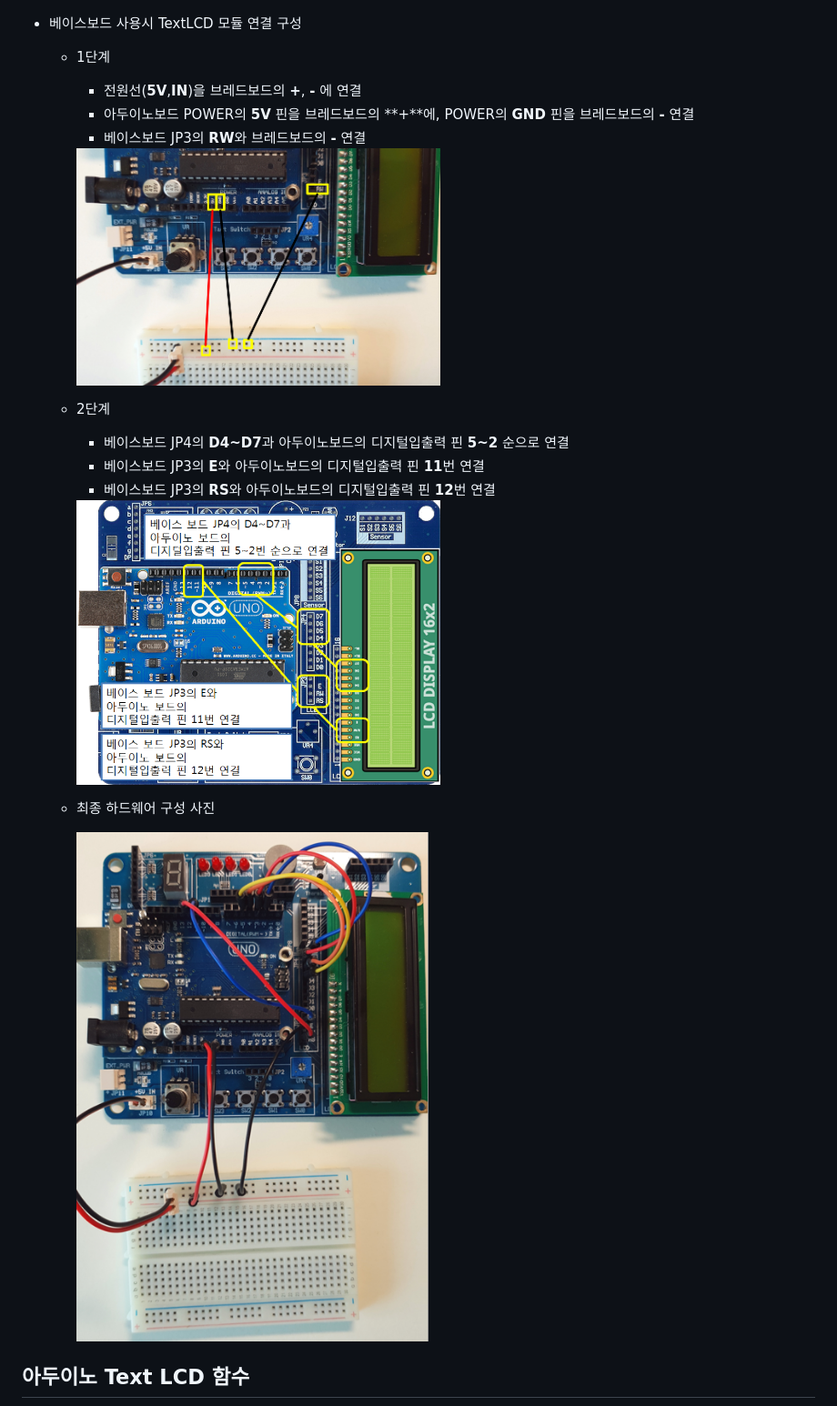
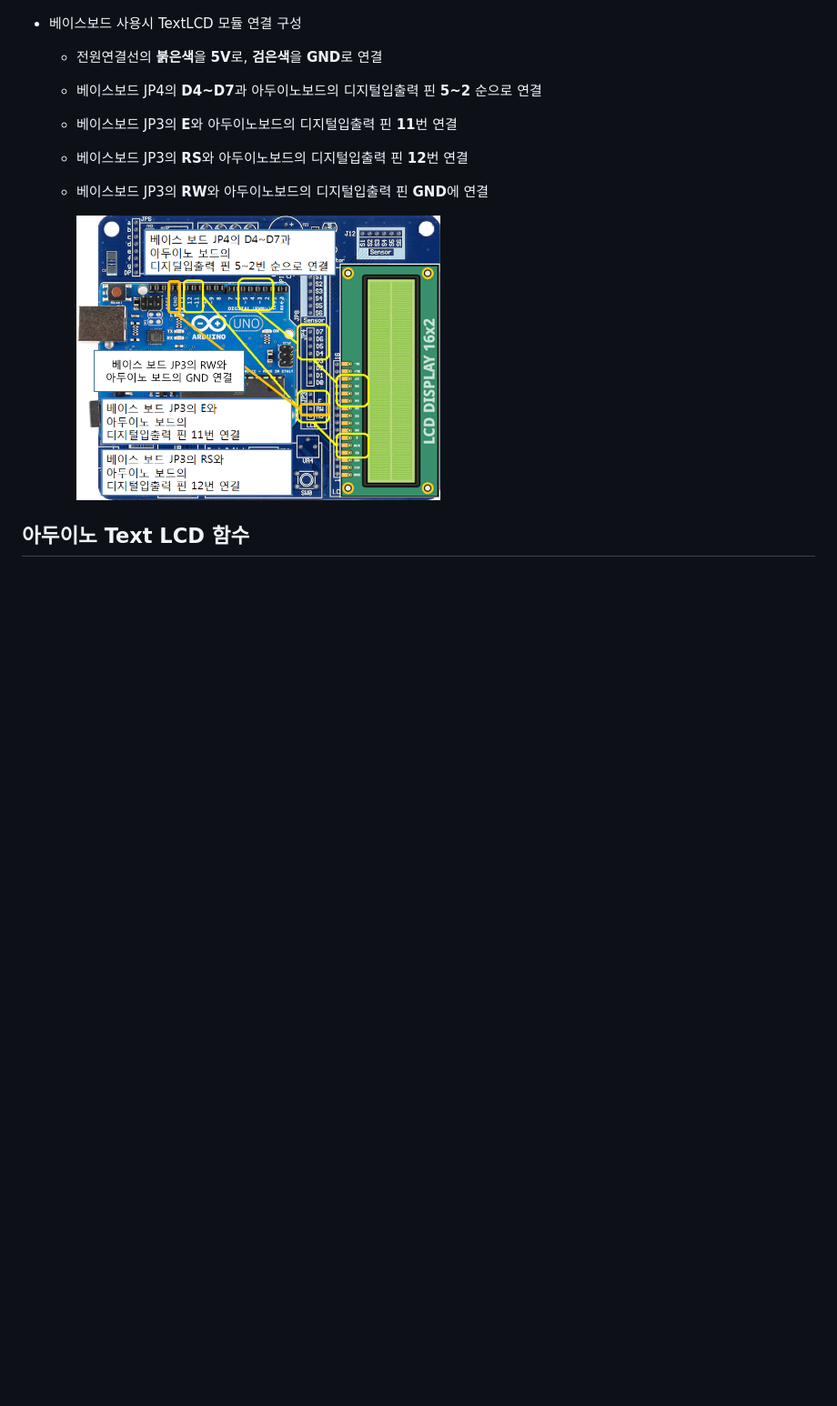
Before and after one commit to kwanulee/iot, a Markdown page: docs/text_lcd/text_lcd.md, the part around the change. Shown: that part at 91% size. Drawn GitHub-style; pictures changed too: docs/text_lcd/images/lcd_module_connection_baseboard.png; blank space fills up the shorter version.

Commit message:
하드웨어 연결 수정

```diff
--- a/docs/text_lcd/text_lcd.md
+++ b/docs/text_lcd/text_lcd.md
@@ -26,27 +26,17 @@ div.polaroid {
 	</div>
 
 - 베이스보드 사용시 TextLCD 모듈 연결 구성
-	- 1단계
-		- 전원선(**5V**,**IN**)을 브레드보드의 **+**, **-** 에 연결
-		- 아두이노보드 POWER의 **5V** 핀을 브레드보드의 **+**에, POWER의 **GND** 핀을 브레드보드의 **-** 연결
-		- 베이스보드 JP3의 **RW**와 브레드보드의 **-** 연결
+	- 전원연결선의 **붉은색**을 **5V**로, **검은색**을 **GND**로 연결
 
-		<div class="polaroid">
-		<img src="images/lcd_module_connection1.png" width=400>
-		</div>
-
-	- 2단계
-		- 베이스보드 JP4의 **D4~D7**과 아두이노보드의 디지털입출력 핀 **5~2** 순으로 연결
-		- 베이스보드 JP3의 **E**와 아두이노보드의 디지털입출력 핀 **11**번 연결
-		- 베이스보드 JP3의 **RS**와 아두이노보드의 디지털입출력 핀 **12**번 연결
+	- 베이스보드 JP4의 **D4~D7**과 아두이노보드의 디지털입출력 핀 **5~2** 순으로 연결
+	- 베이스보드 JP3의 **E**와 아두이노보드의 디지털입출력 핀 **11**번 연결
+	- 베이스보드 JP3의 **RS**와 아두이노보드의 디지털입출력 핀 **12**번 연결
+	- 베이스보드 JP3의 **RW**와 아두이노보드의 디지털입출력 핀 **GND**에 연결
 
 		<div class="polaroid">
 		<img src="images/lcd_module_connection_baseboard.png" width=400>
 		</div>
-	- 최종 하드웨어 구성 사진
-	  <div class="polaroid">
-		<img src="images/lcd_module_connection3.png" width=400>
-		</div>
+
 
 ## 아두이노 Text LCD 함수
 ![](images/text_lcd_functions.png)
```
Also changed, not shown: 2 other files.
